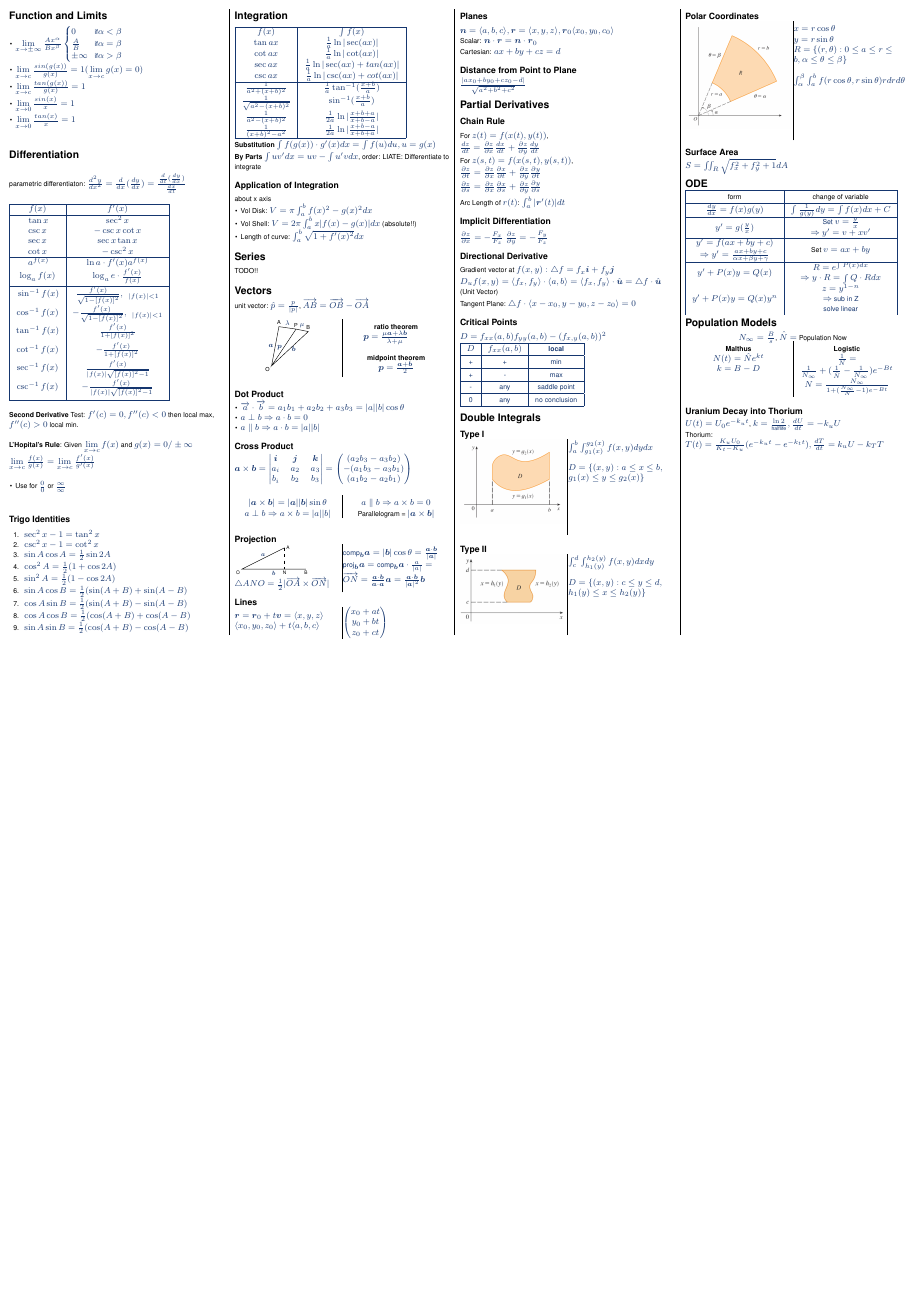
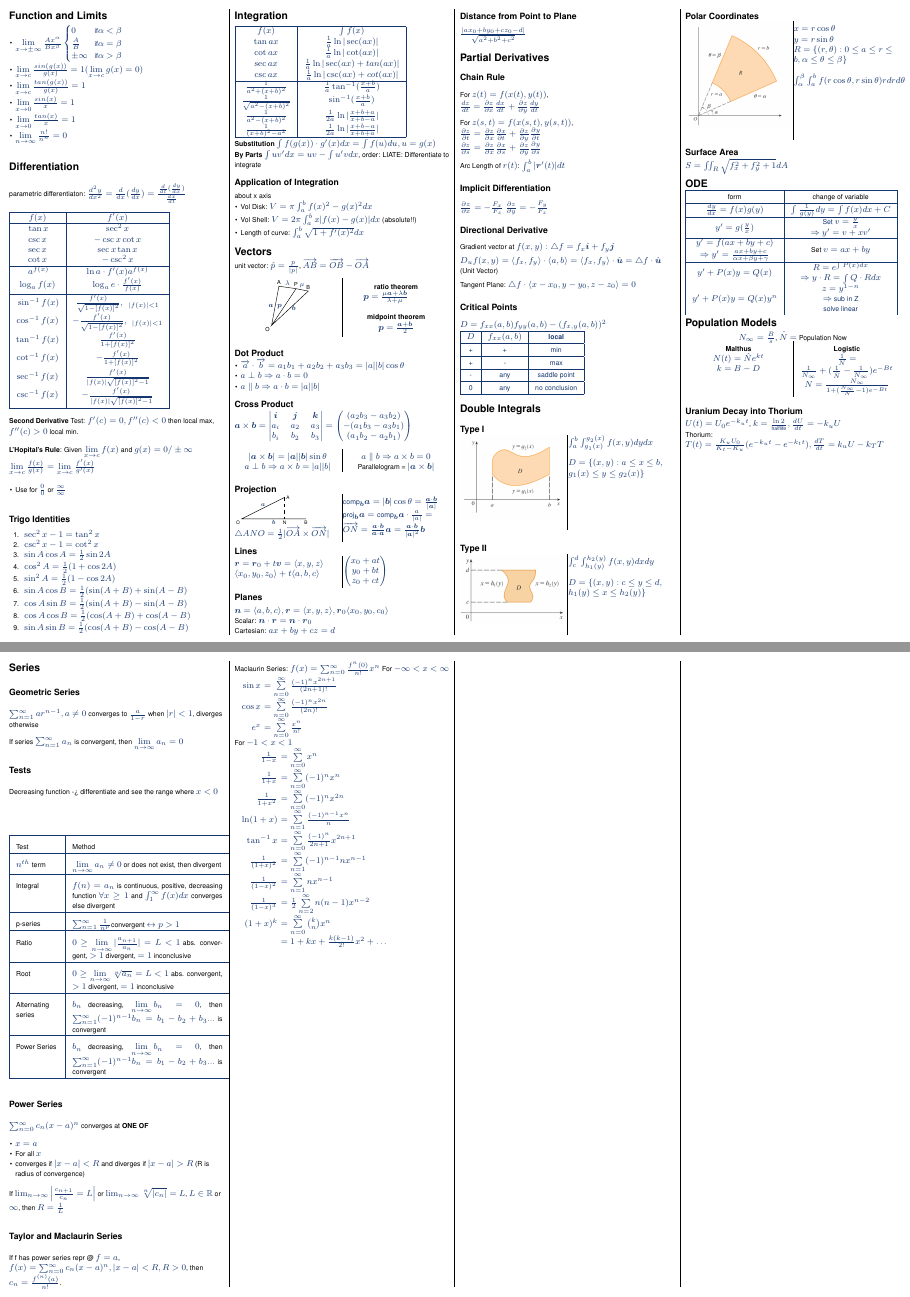
Before and after one commit to yadunut/CS2030S-Lab, a LaTeX document (cheatsheets/ma1521/finals.tex): the whole page before the commit and pages 1 and 2 of 2 after it, the two joined at a grey line, the shorter picture padded with empty space. Compiled offline with pdfLaTeX.

Commit message:
feat: reformat and add series

```diff
--- a/cheatsheets/ma1521/finals.tex
+++ b/cheatsheets/ma1521/finals.tex
@@ -108,6 +108,7 @@
     \item $\lim\limits_{x\to c}\frac{tan(g(x))}{g(x)} = 1$
     \item $\lim\limits_{x\to 0}\frac{sin(x)}{x} = 1$
     \item $\lim\limits_{x\to 0}\frac{tan(x)}{x} = 1$
+    \item $\lim\limits_{n \to \infty} \frac{n!}{n^{n}} = 0$
   \end{itemize}
 
 
@@ -186,8 +187,6 @@ about x axis
     \item Vol Shell: $V = 2\pi\int^b_a x|f(x)-g(x)|dx$ (absolute!!)
     \item Length of curve: $\int^b_a \sqrt{1+f'(x)^2}dx$
   \end{itemize}
-\section{Series}
-TODO!!
 
   \section{Vectors}
   unit vector: $\hat{p} = \frac{p}{|p|}$, $\VV{AB} = \VV{OB} - \VV{OA}$
@@ -375,6 +373,77 @@ $S = \iint_R\sqrt{f_x^2 + f_y^2 + 1} dA$
    \subsection{Uranium Decay into Thorium}
    $U(t) = U_{0}e^{-k_ut}$, $k = \frac{\ln2}{\text{halflife}}, \frac{dU}{dt} = -k_{u}U$\\
    Thorium: $T(t) = \frac{K_{u}U_{0}}{K_{t}-K_{u}}(e^{-k_{u}t} - e^{-k_{t}t}), \frac{dT}{dt} = k_{u}U - k_{T}T$
+ \end{multicols*}
+ \newpage
+
+ \begin{multicols*}{4}
+   \setlength{\columnseprule}{0.25pt}
+   \setlength{\premulticols}{1pt}
+   \setlength{\postmulticols}{1pt}
+   \setlength{\multicolsep}{1pt}
+   \setlength{\columnsep}{2pt}
+
+   \section{Series}
+   \subsection{Geometric Series}
+   $\sum_{n=1}^{\infty}ar^{n-1}, a \ne 0$ converges to $\frac{a}{1-r}$ when $|r| < 1$, diverges otherwise
+
+   If series $\sum_{n=1}^{\infty} a_{n}$ is convergent, then $\lim\limits_{n \to \infty} a_{n} = 0$
+
+   \subsection{Tests}
+   Decreasing function -> differentiate and see the range where $x < 0$
+   \begin{center}
+
+     \begin{tabular}{|>{\color{black}}p{0.2\linewidth} | >{\color{black}}p{0.7\linewidth}|}
+       \hline
+       Test & Method \\\hline
+       $n^{th}$ term & $\lim\limits_{n \to \infty} a_{n} \ne 0$ or does not exist, then divergent \\\hline
+       Integral & $f(n)=a_{n}$ is continuous, positive, decreasing function $\forall x\geq 1$ and $\int_{1}^{\infty}f(x)dx$ converges else divergent \\\hline
+       p-series & $\sum_{n=1}^{\infty} \frac{1}{n^{p}}$convergent $\leftrightarrow p > 1$ \\\hline
+       Ratio & $0 \geq \lim\limits_{n \to \infty} |\frac{a_{n+1}}{a_{n}}|=L < 1$ abs. convergent, $> 1$ divergent, $= 1$ inconclusive \\\hline
+       Root & $0 \geq \lim\limits_{n \to \infty} \sqrt[n]{a_{n}}=L < 1$ abs. convergent, $> 1$ divergent, $= 1$ inconclusive \\\hline
+       Alternating series & $b_{n}$ decreasing, $\lim\limits_{n \to \infty}b_{n} = 0$, then $\sum_{n=1}^{\infty}(-1)^{n-1}b_{n} = b_{1}-b_{2}+b_{3}... $ is convergent \\\hline
+       Power Series & $b_{n}$ decreasing, $\lim\limits_{n \to \infty}b_{n} = 0$, then $\sum_{n=1}^{\infty}(-1)^{n-1}b_{n} = b_{1}-b_{2}+b_{3}... $ is convergent \\\hline
+     \end{tabular}
+ \end{center}
+
+ \subsection{Power Series}
+ $\sum_{n=0}^{\infty} c_{n}(x-a)^{n}$ converges at \textbf{ONE OF}
+ \begin{itemize}
+   \item $x=a$
+   \item For all $x$
+   \item converges if $|x-a| < R$ and diverges if $|x-a| > R$ (R is radius of convergence)
+ \end{itemize}
+
+ If $\lim_{n \to \infty} \left| \frac{c_{n+1}}{c_{n}} = L \right|$ or $\lim_{n \to \infty} \sqrt[n]{|c_{n}|}=L$, $L \in \mathbb{R}$ or $\infty$, then $R = \frac{1}{L}$
+
+ \subsection{Taylor and Maclaurin Series}
+ If f has power series repr @ $f = a$, $f(x) = \sum_{n=0}^{\infty} c_{n}(x-a)^{n}, |x-a| < R, R > 0$, then $c_{n} = \frac{f^{(n)}(a)}{n!}$. \\
+ \columnbreak
+ Maclaurin Series: $f(x) = \sum_{n=0}^{\infty} \frac{f^{n}(0)}{n!}x^{n}$
+For $-\infty < x < \infty$
+\\ \;  % spacing
+\setlength\tabcolsep{1.5pt} % default value: 6pt
+\begin{tabular}{rl}
+           $\sin x$ & $= \sum\limits^\infty_{n = 0} \frac{(-1)^nx^{2n + 1}}{(2n+1)!} $
+        \\ $\cos x$ & $= \sum\limits^\infty_{n = 0} \frac{(-1)^nx^{2n}}{(2n)!}$
+        \\ $e^x$ & $= \sum\limits^\infty_{n = 0} \frac{x^n}{n!}$
+\end{tabular}
+
+For $-1 < x < 1$
+\\ \;  % spacing
+\setlength\tabcolsep{1.5pt} % default value: 6pt
+\begin{tabular}{rl}
+           $\frac{1}{1 - x}$ & $= \sum\limits^\infty_{n = 0} x^n $
+        \\ $\frac{1}{1 + x}$ & $= \sum\limits^\infty_{n = 0} (-1)^nx^n $
+        \\ $\frac{1}{1 + x^2}$ & $= \sum\limits^\infty_{n = 0} (-1)^nx^{2n} $
+        \\ $\ln(1 + x)$ & $= \sum\limits^\infty_{n = 1} \frac{(-1)^{n - 1}x^n}{n} $
+        \\ $\tan^{-1}x$ & $= \sum\limits^\infty_{n = 0} \frac{(-1)^n}{2n + 1} x^{2n+1}$
+        \\ $\frac{1}{(1+x)^2}$ & $= \sum\limits^\infty_{n = 1} (-1)^{n-1}nx^{n-1}$
+        \\ $\frac{1}{(1-x)^2}$ & $= \sum\limits^\infty_{n = 1} nx^{n-1}$
+        \\ $\frac{1}{(1-x)^3}$ & $= \frac{1}{2} \sum\limits^\infty_{n = 2} n(n - 1)x^{n-2}$
+        \\ $(1 + x)^k$ & $= \sum\limits^\infty_{n = 0} \binom{k}{n}x^n$
+        \\   & $= 1 + kx + \frac{k(k-1)}{2!}x^2 + \dots$
+\end{tabular}
 
 
 \end{multicols*}
```
Also changed, not shown: cheatsheets/ma1521/finals.pdf, cheatsheets/ma1521/finals.tex (15 more changed lines). Lines whose indentation alone changed are shown as unchanged.
